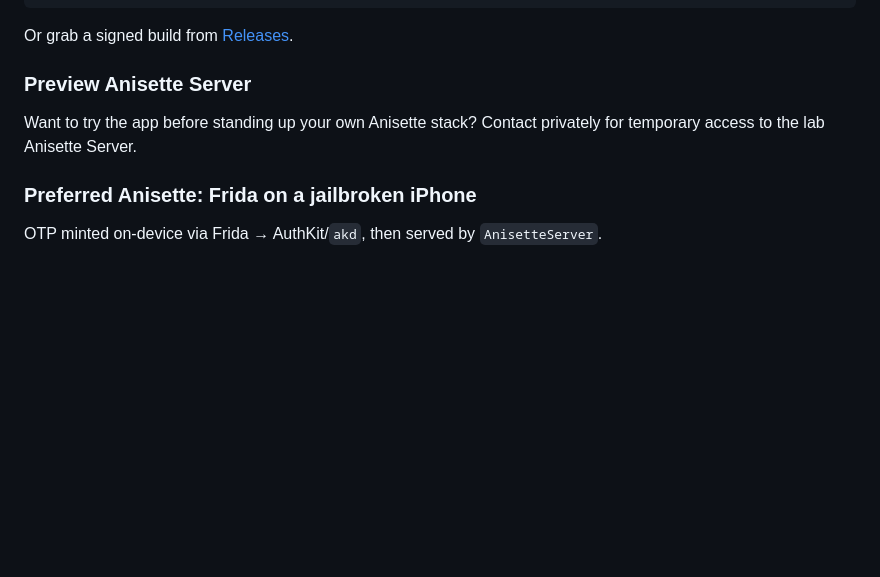
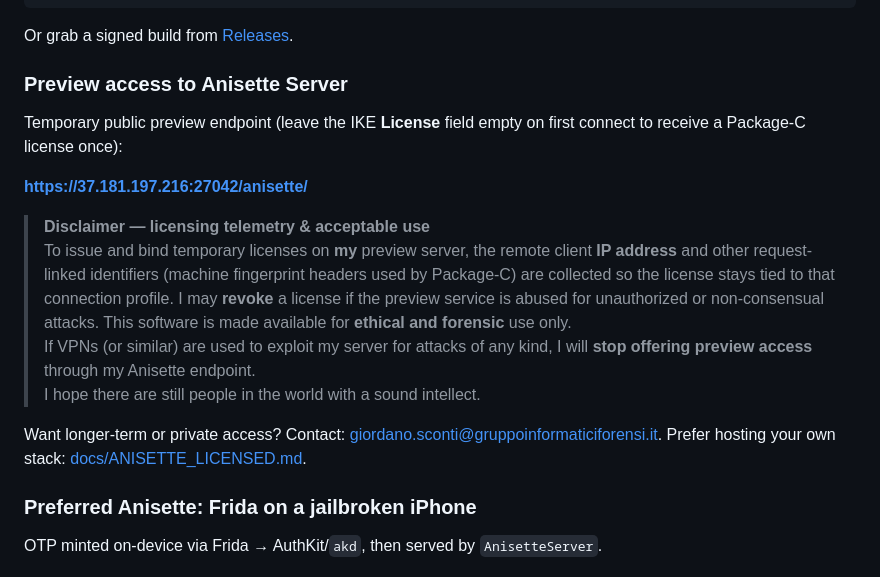
Before and after one commit to GiordanoSconti/iCloudKitExtractor, a Markdown page: README.md, the part around the change. Rendered like a GitHub page; blank space fills up the shorter version.

Commit message:
Document Anisette preview URL and license telemetry disclaimer.
Co-authored-by: Cursor <cursoragent@cursor.com>

```diff
--- a/README.md
+++ b/README.md
@@ -144,9 +144,18 @@ dotnet run --project src/iCloudKitExtractor/iCloudKitExtractor.csproj -c Release
 
 Or grab a signed build from [Releases](https://github.com/GiordanoSconti/iCloudKitExtractor/releases).
 
-### Preview Anisette Server
+### Preview access to Anisette Server
 
-Want to try the app before standing up your own Anisette stack? Contact privately for temporary access to the lab Anisette Server.
+Temporary public preview endpoint (leave the IKE **License** field empty on first connect to receive a Package-C license once):
+
+**https://37.181.197.216:27042/anisette/**
+
+> **Disclaimer — licensing telemetry & acceptable use**
+> To issue and bind temporary licenses on **my** preview server, the remote client **IP address** and other request-linked identifiers (machine fingerprint headers used by Package-C) are collected so the license stays tied to that connection profile. I may **revoke** a license if the preview service is abused for unauthorized or non-consensual attacks. This software is made available for **ethical and forensic** use only.
+> If VPNs (or similar) are used to exploit my server for attacks of any kind, I will **stop offering preview access** through my Anisette endpoint.
+> I hope there are still people in the world with a sound intellect.
+
+Want longer-term or private access? Contact: [giordano.sconti@gruppoinformaticiforensi.it](mailto:giordano.sconti@gruppoinformaticiforensi.it). Prefer hosting your own stack: [docs/ANISETTE_LICENSED.md](docs/ANISETTE_LICENSED.md).
 
 ### Preferred Anisette: Frida on a jailbroken iPhone
 
```
